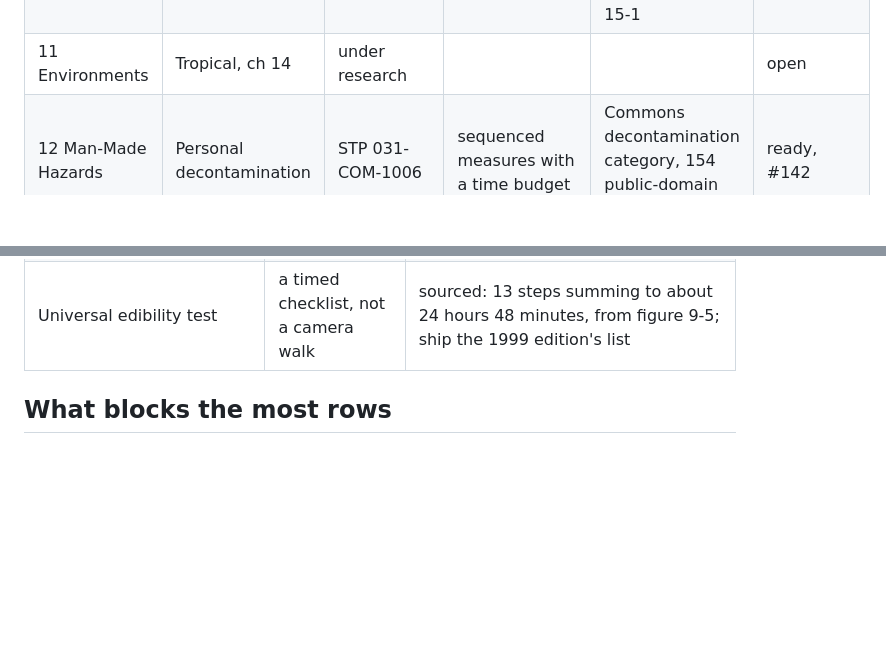
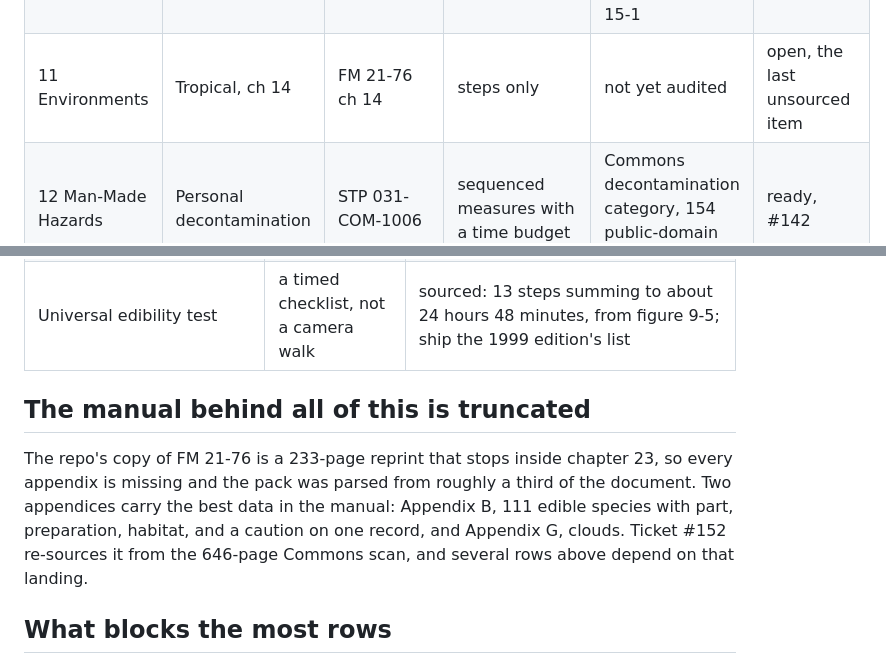
Before and after one commit to reversely/flux, a Markdown page: docs/research/coverage.md, 2 parts joined by grey strips. Drawn GitHub-style; blank space fills up the shorter version.

Commit message:
docs: note the truncated manual in the coverage index
Several rows depend on the appendices that the repo's reprint omits.

```diff
--- a/docs/research/coverage.md
+++ b/docs/research/coverage.md
@@ -41,7 +41,7 @@ carries current guidance and names the divergence (PRD 6.5.7).
 | 9 Direction Finding | Improvised floating compass | FM 21-76 ch 18 | steps only | Commons Floating Compass.png is public domain and shows a floating needle | partial, figure found |
 | 10 Signaling and Rescue | Ground-to-air panels, signal mirror, signal fires | FM 21-76 ch 19, FAA AIM for body signals | steps only | smoke generator crop verified; figure 19-7 is per-step | partial |
 | 11 Environments | Desert water discipline, sea raft and immersion, cold layering | FM 21-76 ch 13, 15, 16 | steps only | mixed; the current NWS wind chill chart is on Commons as public domain and replaces figure 15-1 | partial |
-| 11 Environments | Tropical, ch 14 | under research | | | open |
+| 11 Environments | Tropical, ch 14 | FM 21-76 ch 14 | steps only | not yet audited | open, the last unsourced item |
 | 12 Man-Made Hazards | Personal decontamination | STP 031-COM-1006 | sequenced measures with a time budget | Commons decontamination category, 154 public-domain files | ready, #142 |
 | 12 Man-Made Hazards | Expedient fallout shelter, safe water after a release | FM 21-76 ch 23 | steps only | Nuclear War Survival Skills (ORNL-5037) is built on expedient shelter construction drawings; two Internet Archive copies carry a public domain mark, which is uploader-asserted and needs confirming against the edition | partial, lead to verify |
 | 5 Food | Snares, deadfall, fishing, game preparation, preserving | FM 21-76 ch 8 plus Harding 1907 and USDA Farmers' Bulletin 2131 | steps only | Commons has the deadfall and bottle-trap plates; Bulletin 2131 figure 18 is a per-step skinning series | ready except the tidal weir |
@@ -54,6 +54,14 @@ carries current guidance and names the divergence (PRD 6.5.7).
 | Weather and sky reading | the PRD's cloud galleries | identification walk over ten genera; NOAA JetStream and FM Appendix G are public domain, Commons has per-genus imagery, the WMO atlas is unusable |
 | Universal edibility test | a timed checklist, not a camera walk | sourced: 13 steps summing to about 24 hours 48 minutes, from figure 9-5; ship the 1999 edition's list |
 
+## The manual behind all of this is truncated
+
+The repo's copy of FM 21-76 is a 233-page reprint that stops inside chapter 23, so every appendix
+is missing and the pack was parsed from roughly a third of the document. Two appendices carry the
+best data in the manual: Appendix B, 111 edible species with part, preparation, habitat, and a
+caution on one record, and Appendix G, clouds. Ticket #152 re-sources it from the 646-page Commons
+scan, and several rows above depend on that landing.
+
 ## What blocks the most rows
 
 Figures block fewer items than first thought. Forty Commons files cite FM 21-76 and all forty are
```
